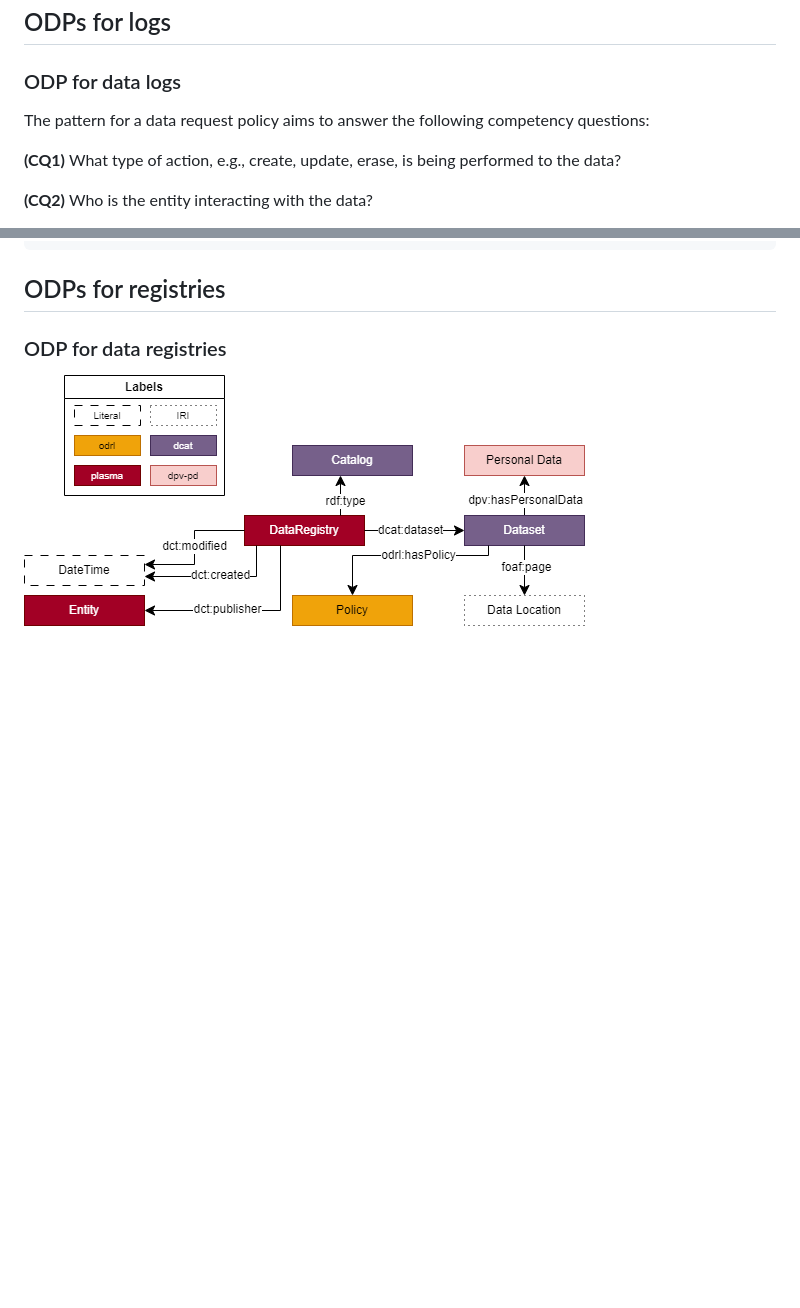
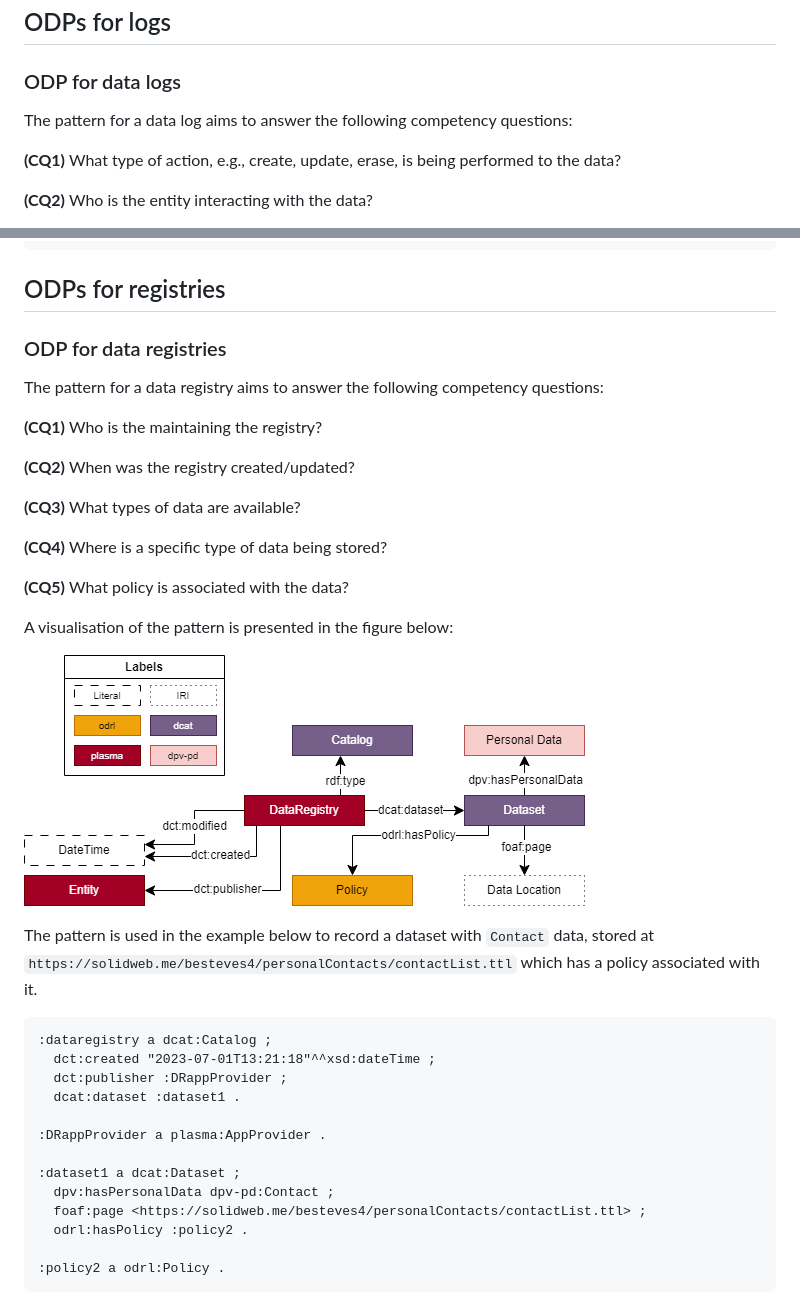
Before and after one commit to coolharsh55/plasma, a Markdown page: odps/README.md, 2 parts joined by grey strips. Rendered like a GitHub page; blank space fills up the shorter version.

Commit message:
add ODP for a data registry CQs and example

````diff
--- a/odps/README.md
+++ b/odps/README.md
@@ -73,7 +73,7 @@ The pattern is used in the example below to represent a data request policy crea
 
 ### ODP for data logs
 
-The pattern for a data request policy aims to answer the following competency questions:
+The pattern for a data log aims to answer the following competency questions:
 
 **(CQ1)** What type of action, e.g., create, update, erase, is being performed to the data?
 
@@ -105,4 +105,36 @@ The pattern is used in the example below to represent a data log created by Beat
 
 ### ODP for data registries
 
+The pattern for a data registry aims to answer the following competency questions:
+
+**(CQ1)** Who is the maintaining the registry?
+
+**(CQ2)** When was the registry created/updated?
+
+**(CQ3)** What types of data are available?
+
+**(CQ4)** Where is a specific type of data being stored?
+
+**(CQ5)** What policy is associated with the data?
+
+A visualisation of the pattern is presented in the figure below:
+
 ![ODP for a data registry](./img/registry-odp.png)
+
+The pattern is used in the example below to record a dataset with `Contact` data, stored at `https://solidweb.me/besteves4/personalContacts/contactList.ttl` which has a policy associated with it.
+
+```turtle
+:dataregistry a dcat:Catalog ;
+  dct:created "2023-07-01T13:21:18"^^xsd:dateTime ;
+  dct:publisher :DRappProvider ;
+  dcat:dataset :dataset1 .
+
+:DRappProvider a plasma:AppProvider .
+
+:dataset1 a dcat:Dataset ;
+  dpv:hasPersonalData dpv-pd:Contact ;
+  foaf:page <https://solidweb.me/besteves4/personalContacts/contactList.ttl> ;
+  odrl:hasPolicy :policy2 .
+
+:policy2 a odrl:Policy .
+```
````
